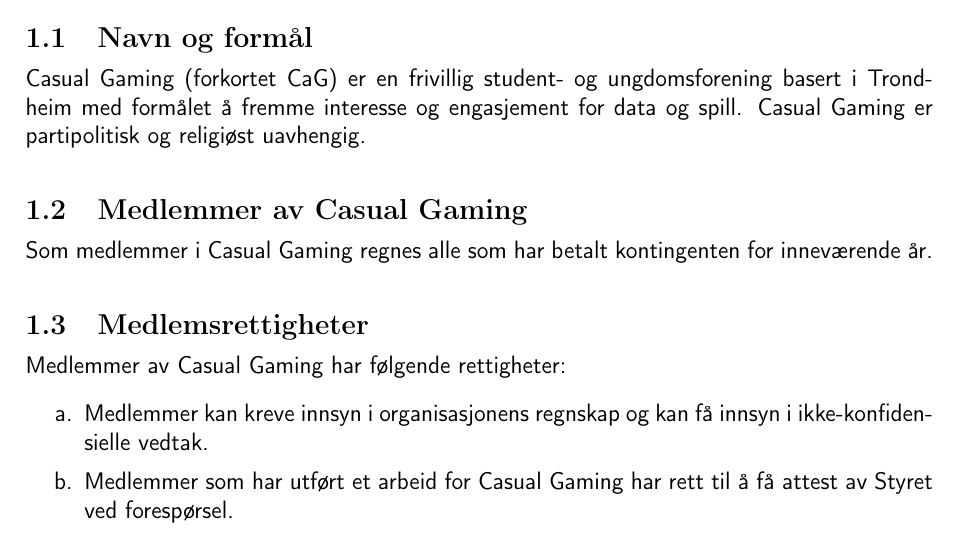
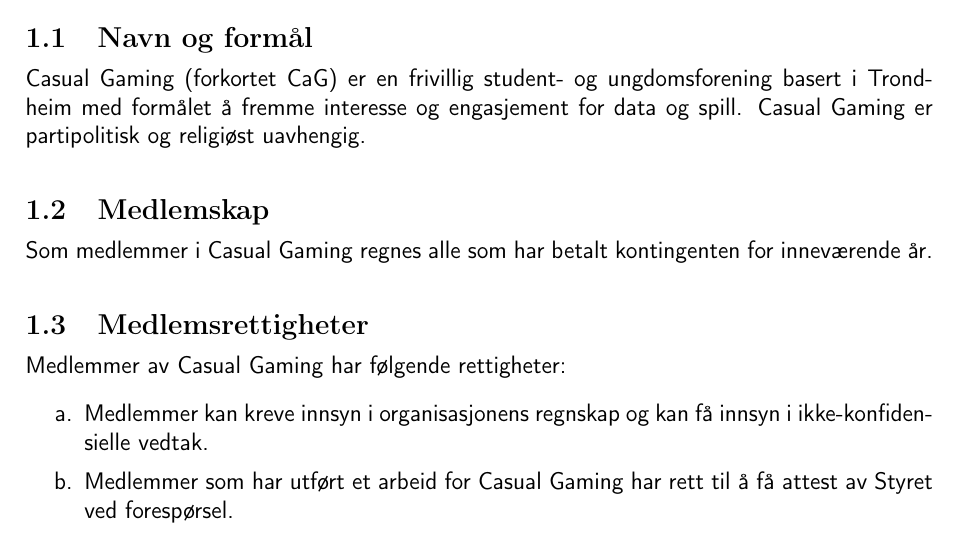
Before and after one commit to CasualGaming/Vedtekter, a LaTeX document (main.tex, which reads innhold/1-formaal-og-medlemskap.tex): part of page 3 of 7, cut so that both start at the same text. Compiled offline with pdfLaTeX.

Commit message:
Redaksjonelle endringer

```diff
--- a/innhold/1-formaal-og-medlemskap.tex
+++ b/innhold/1-formaal-og-medlemskap.tex
@@ -5,7 +5,7 @@
 \section{Navn og formål}
 Casual Gaming (forkortet CaG) er en frivillig student- og ungdomsforening basert i Trondheim med formålet å fremme interesse og engasjement for data og spill. Casual Gaming er partipolitisk og religiøst uavhengig.
 
-\section{Medlemmer av Casual Gaming}
+\section{Medlemskap}
 Som medlemmer i Casual Gaming regnes alle som har betalt kontingenten for inneværende år.
 
 \section{Medlemsrettigheter}
```
